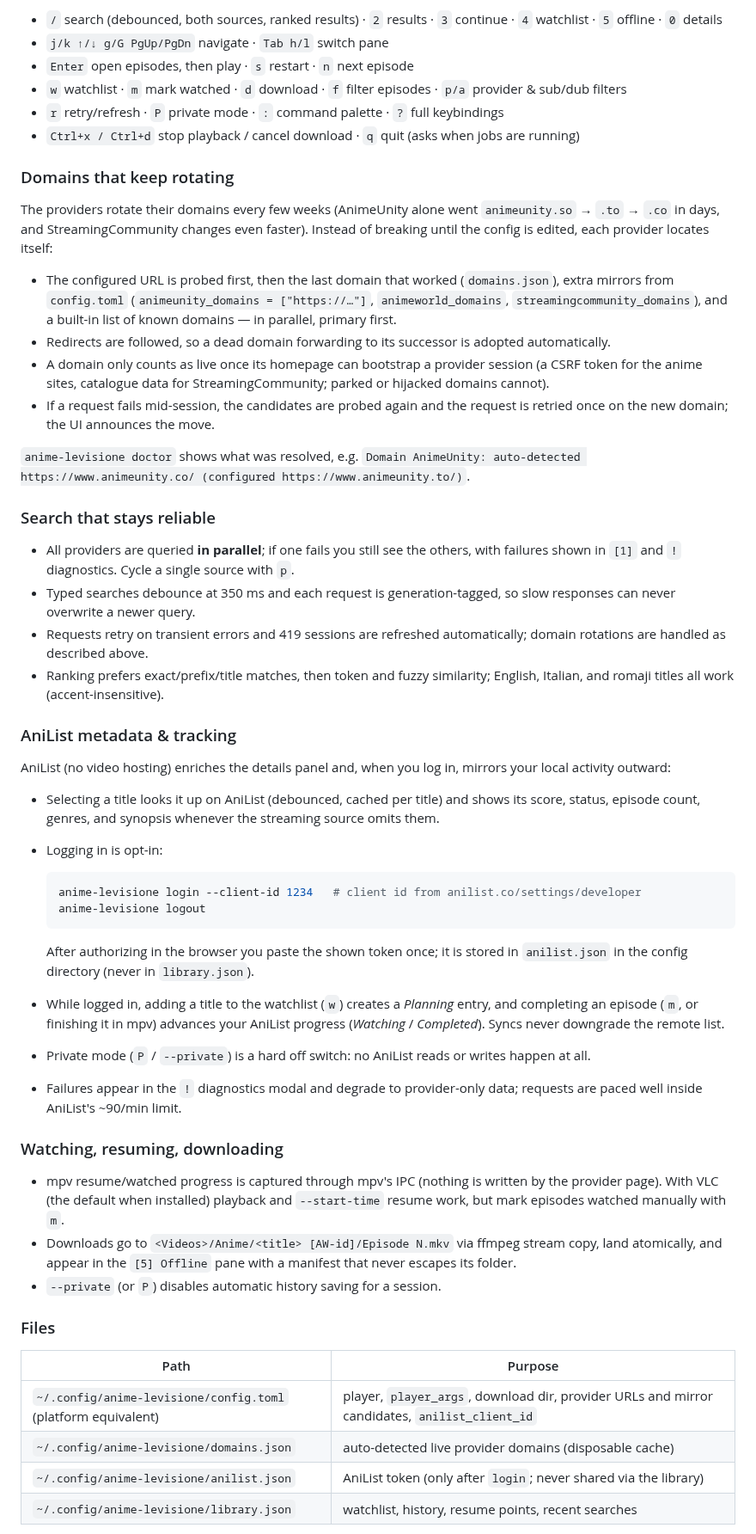
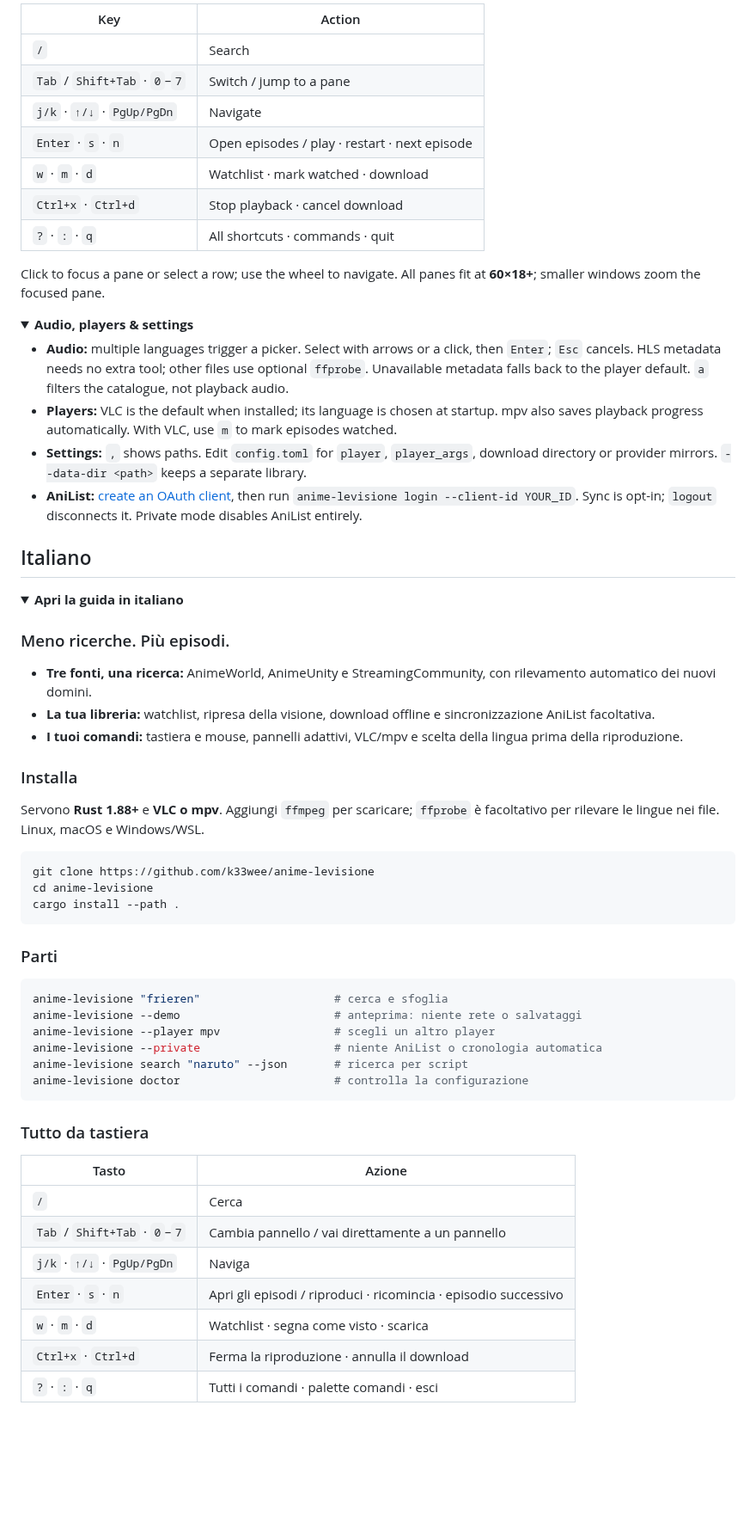
Before and after one commit to k33wee/anime-levisione, a Markdown page: README.md, the part around one of its changes. Shown at 86% size. GitHub-like rendering; folded sections open; blank space fills up the shorter version.

````diff
--- a/README.md
+++ b/README.md
@@ -56,58 +60,67 @@ anime-levisione login              # connect AniList for metadata sync
 
-- `/` search (debounced, both sources, ranked results) · `2` results · `3` continue · `4` watchlist · `5` offline · `0` details
-- `j/k ↑/↓ g/G PgUp/PgDn` navigate · `Tab h/l` switch pane
-- `Enter` open episodes, then play · `s` restart · `n` next episode
-- `w` watchlist · `m` mark watched · `d` download · `f` filter episodes · `p/a` provider & sub/dub filters
-- `r` retry/refresh · `P` private mode · `:` command palette · `?` full keybindings
-- `Ctrl+x / Ctrl+d` stop playback / cancel download · `q` quit (asks when jobs are running)
+| Key | Action |
+| --- | --- |
+| `/` | Search |
+| `Tab` / `Shift+Tab` · `0`–`7` | Switch / jump to a pane |
+| `j/k` · `↑/↓` · `PgUp/PgDn` | Navigate |
+| `Enter` · `s` · `n` | Open episodes / play · restart · next episode |
+| `w` · `m` · `d` | Watchlist · mark watched · download |
+| `Ctrl+x` · `Ctrl+d` | Stop playback · cancel download |
+| `?` · `:` · `q` | All shortcuts · commands · quit |
 
-### Domains that keep rotating
+Click to focus a pane or select a row; use the wheel to navigate. All panes fit at **60×18+**; smaller windows zoom the focused pane.
 
-The providers rotate their domains every few weeks (AnimeUnity alone went `animeunity.so` → `.to` → `.co` in days, and StreamingCommunity changes even faster). Instead of breaking until the config is edited, each provider locates itself:
+<details>
+<summary><strong>Audio, players & settings</strong></summary>
 
-- The configured URL is probed first, then the last domain that worked (`domains.json`), extra mirrors from `config.toml` (`animeunity_domains = ["https://…"]`, `animeworld_domains`, `streamingcommunity_domains`), and a built-in list of known domains — in parallel, primary first.
-- Redirects are followed, so a dead domain forwarding to its successor is adopted automatically.
-- A domain only counts as live once its homepage can bootstrap a provider session (a CSRF token for the anime sites, catalogue data for StreamingCommunity; parked or hijacked domains cannot).
-- If a request fails mid-session, the candidates are probed again and the request is retried once on the new domain; the UI announces the move.
+- **Audio:** multiple languages trigger a picker. Select with arrows or a click, then `Enter`; `Esc` cancels. HLS metadata needs no extra tool; other files use optional `ffprobe`. Unavailable metadata falls back to the player default. `a` filters the catalogue, not playback audio.
+- **Players:** VLC is the default when installed; its language is chosen at startup. mpv also saves playback progress automatically. With VLC, use `m` to mark episodes watched.
+- **Settings:** `,` shows paths. Edit `config.toml` for `player`, `player_args`, download directory or provider mirrors. `--data-dir <path>` keeps a separate library.
+- **AniList:** [create an OAuth client](https://anilist.co/settings/developer), then run `anime-levisione login --client-id YOUR_ID`. Sync is opt-in; `logout` disconnects it. Private mode disables AniList entirely.
 
-`anime-levisione doctor` shows what was resolved, e.g. `Domain AnimeUnity: auto-detected https://www.animeunity.co/ (configured https://www.animeunity.to/)`.
+</details>
 
-### Search that stays reliable
+## Italiano
 
-- All providers are queried **in parallel**; if one fails you still see the others, with failures shown in `[1]` and `!` diagnostics. Cycle a single source with `p`.
-- Typed searches debounce at 350 ms and each request is generation-tagged, so slow responses can never overwrite a newer query.
-- Requests retry on transient errors and 419 sessions are refreshed automatically; domain rotations are handled as described above.
-- Ranking prefers exact/prefix/title matches, then token and fuzzy similarity; English, Italian, and romaji titles all work (accent-insensitive).
+<details>
+<summary><strong>Apri la guida in italiano</strong></summary>
 
-### AniList metadata & tracking
+### Meno ricerche. Più episodi.
 
-AniList (no video hosting) enriches the details panel and, when you log in, mirrors your local activity outward:
+- **Tre fonti, una ricerca:** AnimeWorld, AnimeUnity e StreamingCommunity, con rilevamento automatico dei nuovi domini.
+- **La tua libreria:** watchlist, ripresa della visione, download offline e sincronizzazione AniList facoltativa.
+- **I tuoi comandi:** tastiera e mouse, pannelli adattivi, VLC/mpv e scelta della lingua prima della riproduzione.
 
-- Selecting a title looks it up on AniList (debounced, cached per title) and shows its score, status, episode count, genres, and synopsis whenever the streaming source omits them.
-- Logging in is opt-in:
+### Installa
 
-  ```sh
-  anime-levisione login --client-id 1234   # client id from anilist.co/settings/developer
-  anime-levisione logout
-  ```
+Servono **Rust 1.88+** e **VLC o mpv**. Aggiungi `ffmpeg` per scaricare; `ffprobe` è facoltativo per rilevare le lingue nei file. Linux, macOS e Windows/WSL.
 
-  After authorizing in the browser you paste the shown token once; it is stored in `anilist.json` in the config directory (never in `library.json`).
-- While logged in, adding a title to the watchlist (`w`) creates a *Planning* entry, and completing an episode (`m`, or finishing it in mpv) advances your AniList progress (*Watching* / *Completed*). Syncs never downgrade the remote list.
-- Private mode (`P` / `--private`) is a hard off switch: no AniList reads or writes happen at all.
-- Failures appear in the `!` diagnostics modal and degrade to provider-only data; requests are paced well inside AniList's ~90/min limit.
+```sh
+git clone https://github.com/k33wee/anime-levisione
+cd anime-levisione
+cargo install --path .
+```
 
-### Watching, resuming, downloading
+### Parti
 
-- mpv resume/watched progress is captured through mpv's IPC (nothing is written by the provider page). With VLC (the default when installed) playback and `--start-time` resume work, but mark episodes watched manually with `m`.
-- Downloads go to `<Videos>/Anime/<title> [AW-id]/Episode N.mkv` via ffmpeg stream copy, land atomically, and appear in the `[5] Offline` pane with a manifest that never escapes its folder.
-- `--private` (or `P`) disables automatic history saving for a session.
+```sh
+anime-levisione "frieren"                    # cerca e sfoglia
+anime-levisione --demo                       # anteprima: niente rete o salvataggi
+anime-levisione --player mpv                 # scegli un altro player
+anime-levisione --private                    # niente AniList o cronologia automatica
+anime-levisione search "naruto" --json       # ricerca per script
+anime-levisione doctor                       # controlla la configurazione
+```
 
-### Files
+### Tutto da tastiera
 
-| Path                                                  | Purpose                                            |
-| ----------------------------------------------------- | -------------------------------------------------- |
-| `~/.config/anime-levisione/config.toml` (platform equivalent) | player, `player_args`, download dir, provider URLs and mirror candidates, `anilist_client_id` |
-| `~/.config/anime-levisione/domains.json`                      | auto-detected live provider domains (disposable cache) |
-| `~/.config/anime-levisione/anilist.json`                     | AniList token (only after `login`; never shared via the library) |
-| `~/.config/anime-levisione/library.json`                      | watchlist, history, resume points, recent searches |
+| Tasto | Azione |
+| --- | --- |
+| `/` | Cerca |
+| `Tab` / `Shift+Tab` · `0`–`7` | Cambia pannello / vai direttamente a un pannello |
+| `j/k` · `↑/↓` · `PgUp/PgDn` | Naviga |
+| `Enter` · `s` · `n` | Apri gli episodi / riproduci · ricomincia · episodio successivo |
+| `w` · `m` · `d` | Watchlist · segna come visto · scarica |
+| `Ctrl+x` · `Ctrl+d` | Ferma la riproduzione · annulla il download |
+| `?` · `:` · `q` | Tutti i comandi · palette comandi · esci |
 
````
Also changed, not shown: other parts of README.md (+52 -36 lines), docs/screenshots/audio-picker.png (added), docs/screenshots/library.png (added).
